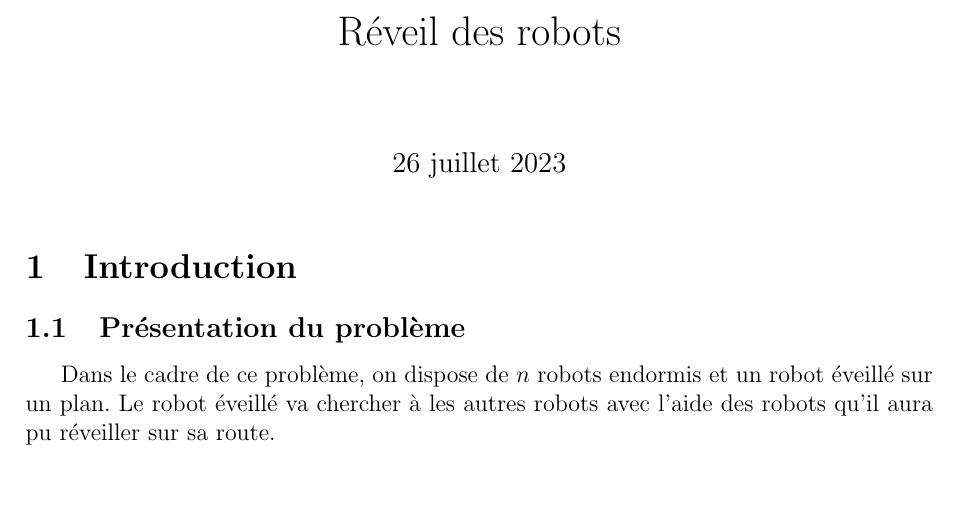
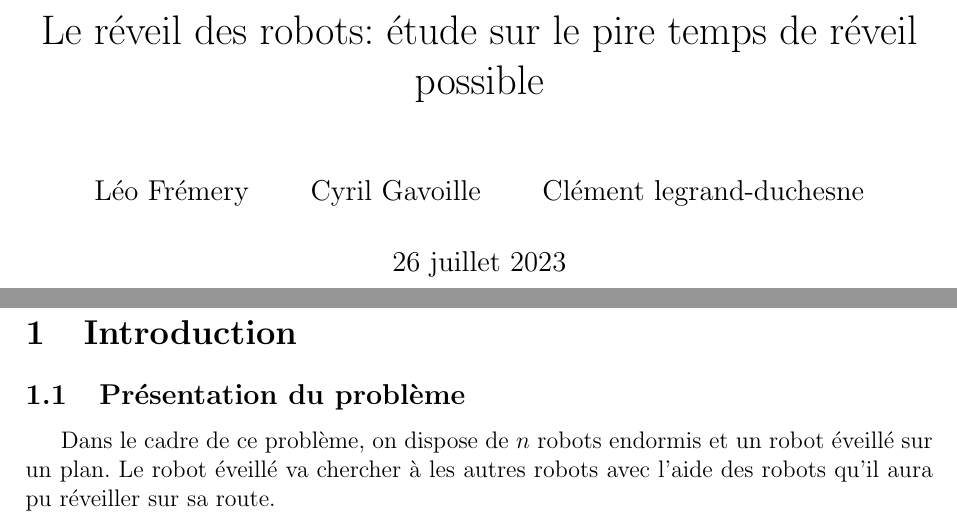
Before and after one commit to lum33n/freeze-tag-internship, a LaTeX document (rapport latex/main.tex): part of page 1 of 17 before the commit and two parts of pages 1 and 2 of 18 after it, the two joined at a grey line, cut at the place of the change. Compiled offline with pdfLaTeX.

Commit message:
new maketitle

```diff
--- a/rapport latex/main.tex
+++ b/rapport latex/main.tex
@@ -1,10 +1,9 @@
-\documentclass[a4paper, 12pt]{article}
+\documentclass[titlepage, a4paper, 12pt]{article}
 \input{header.tex}
-\title{Réveil des robots}
 
-%\author[1]{Léo Fremery}
-%\affil[1]{TODO}
+\title{Le réveil des robots: étude sur le pire temps de réveil possible}
 \date{\today}
+\author{Léo Frémery \and Cyril Gavoille \and Clément legrand-duchesne}
 
 \begin{document}
 
```
Also changed, not shown: rapport latex/main.pdf, 1 other file.
